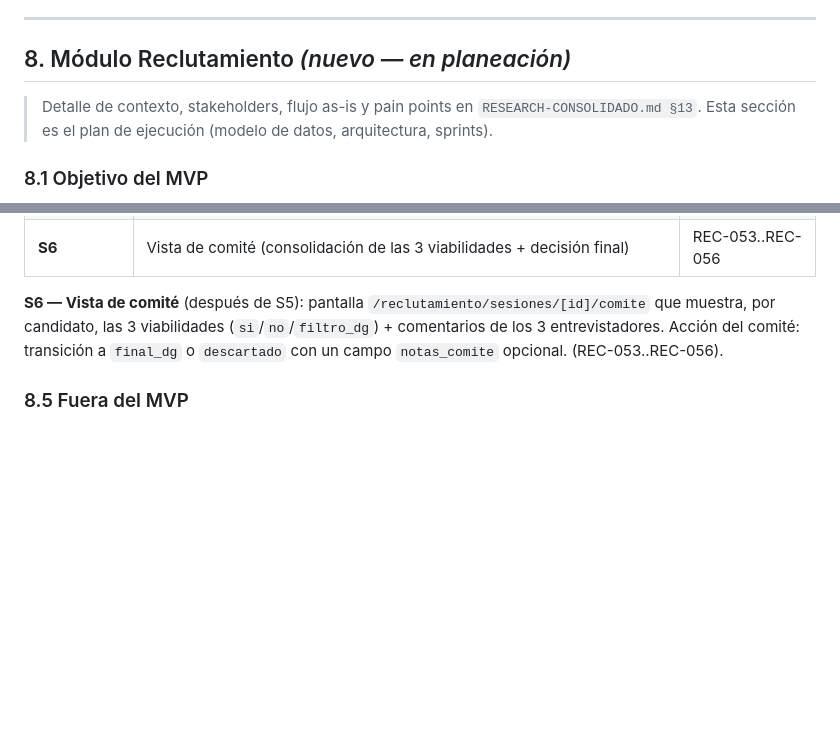
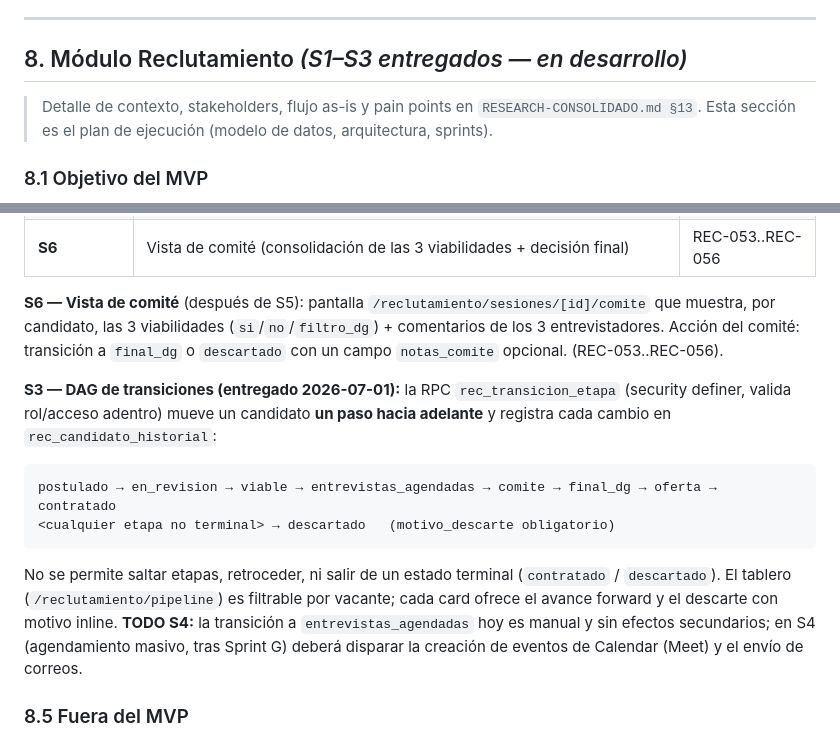
Before and after one commit to uzzielvz/mesa-tickets, a Markdown page: PLAN.md, 2 parts joined by grey strips. Drawn GitHub-style; blank space fills up the shorter version.

Commit message:
docs(reclutamiento): REC-025 marca S2/S3 entregados y documenta el DAG
Roadmap §8.4 con S2 y S3 en verde, DAG de rec_transicion_etapa y el TODO S4
(entrevistas_agendadas disparara Calendar/correos tras Sprint G).

````diff
--- a/PLAN.md
+++ b/PLAN.md
@@ -404,7 +404,7 @@ Prefijos consistentes en `RESEARCH-CONSOLIDADO.md` §6/§7 y aquí:
 
 ---
 
-## 8. Módulo Reclutamiento *(nuevo — en planeación)*
+## 8. Módulo Reclutamiento *(S1–S3 entregados — en desarrollo)*
 
 > Detalle de contexto, stakeholders, flujo as-is y pain points en `RESEARCH-CONSOLIDADO.md §13`. Esta sección es el plan de ejecución (modelo de datos, arquitectura, sprints).
 
@@ -475,6 +475,15 @@ Digitalizar el flujo de entrevistas que hoy lleva el Gerente de RH en Excel/corr
 | **S6** | Vista de comité (consolidación de las 3 viabilidades + decisión final) | REC-053..REC-056 |
 
 **S6 — Vista de comité** (después de S5): pantalla `/reclutamiento/sesiones/[id]/comite` que muestra, por candidato, las 3 viabilidades (`si`/`no`/`filtro_dg`) + comentarios de los 3 entrevistadores. Acción del comité: transición a `final_dg` o `descartado` con un campo `notas_comite` opcional. (REC-053..REC-056).
+
+**S3 — DAG de transiciones (entregado 2026-07-01):** la RPC `rec_transicion_etapa` (security definer, valida rol/acceso adentro) mueve un candidato **un paso hacia adelante** y registra cada cambio en `rec_candidato_historial`:
+
+```
+postulado → en_revision → viable → entrevistas_agendadas → comite → final_dg → oferta → contratado
+<cualquier etapa no terminal> → descartado   (motivo_descarte obligatorio)
+```
+
+No se permite saltar etapas, retroceder, ni salir de un estado terminal (`contratado` / `descartado`). El tablero (`/reclutamiento/pipeline`) es filtrable por vacante; cada card ofrece el avance forward y el descarte con motivo inline. **TODO S4:** la transición a `entrevistas_agendadas` hoy es manual y sin efectos secundarios; en S4 (agendamiento masivo, tras Sprint G) deberá disparar la creación de eventos de Calendar (Meet) y el envío de correos.
 
 ### 8.5 Fuera del MVP
 
````
Also changed, not shown: other parts of PLAN.md (+2 -2 lines).
